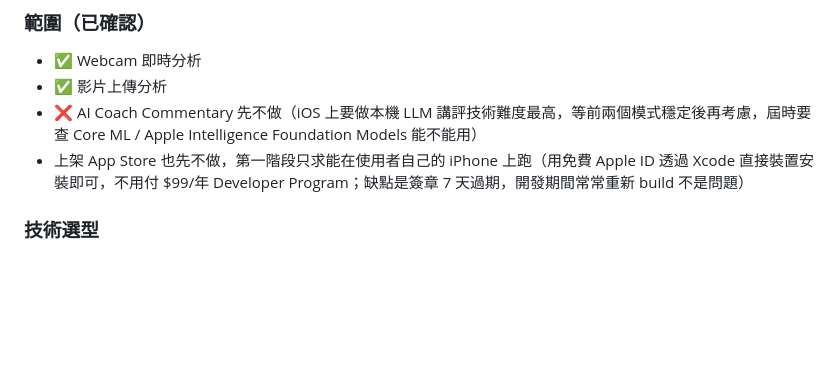
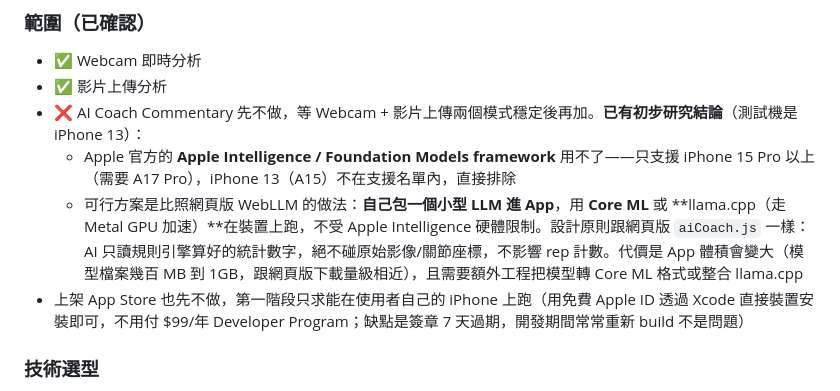
Before and after one commit to vincentpeng21-dev/ai-motion-coach, a Markdown page: CLAUDE.md, the part around the change. GitHub-like rendering; blank space fills up the shorter version.

Commit message:
Note iOS AI Coach research: Apple Intelligence unavailable on test device
iPhone 13 (A15) doesn't support Apple's Foundation Models framework
(needs A17 Pro+). Fallback path is a self-bundled small LLM via Core ML
or llama.cpp/Metal, same design as the web version's aiCoach.js.

Co-Authored-By: Claude Sonnet 5 <noreply@anthropic.com>

```diff
--- a/CLAUDE.md
+++ b/CLAUDE.md
@@ -145,7 +145,9 @@ Playwright 全域沒裝在專案裡（這是純靜態專案，沒有 `package.js
 ### 範圍（已確認）
 - ✅ Webcam 即時分析
 - ✅ 影片上傳分析
-- ❌ AI Coach Commentary 先不做（iOS 上要做本機 LLM 講評技術難度最高，等前兩個模式穩定後再考慮，屆時要查 Core ML / Apple Intelligence Foundation Models 能不能用）
+- ❌ AI Coach Commentary 先不做，等 Webcam + 影片上傳兩個模式穩定後再加。**已有初步研究結論**（測試機是 iPhone 13）：
+  - Apple 官方的 **Apple Intelligence / Foundation Models framework** 用不了——只支援 iPhone 15 Pro 以上（需要 A17 Pro），iPhone 13（A15）不在支援名單內，直接排除
+  - 可行方案是比照網頁版 WebLLM 的做法：**自己包一個小型 LLM 進 App**，用 **Core ML** 或 **llama.cpp（走 Metal GPU 加速）**在裝置上跑，不受 Apple Intelligence 硬體限制。設計原則跟網頁版 `aiCoach.js` 一樣：AI 只讀規則引擎算好的統計數字，絕不碰原始影像/關節座標，不影響 rep 計數。代價是 App 體積會變大（模型檔案幾百 MB 到 1GB，跟網頁版下載量級相近），且需要額外工程把模型轉 Core ML 格式或整合 llama.cpp
 - 上架 App Store 也先不做，第一階段只求能在使用者自己的 iPhone 上跑（用免費 Apple ID 透過 Xcode 直接裝置安裝即可，不用付 $99/年 Developer Program；缺點是簽章 7 天過期，開發期間常常重新 build 不是問題）
 
 ### 技術選型
```
